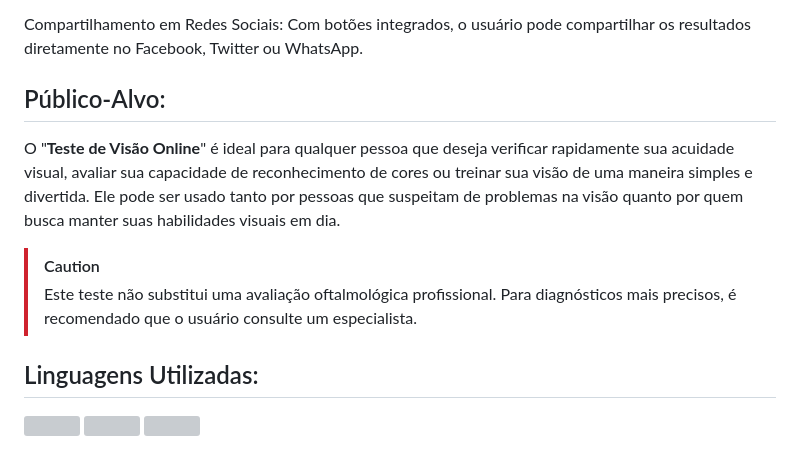
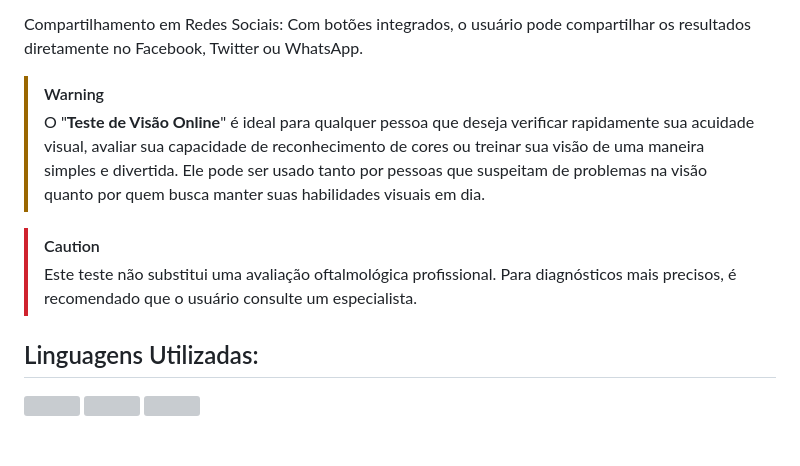
Before and after one commit to Ninja1375/Teste-de-Visao-Online, a Markdown page: README.md, the part around the change printed below. Rendered like a GitHub page; grey boxes are pictures that could not be loaded.

```diff
--- a/README.md
+++ b/README.md
@@ -52,14 +52,12 @@ Salvar como PDF: Após concluir o teste, o usuário tem a opção de salvar os r
 
 Compartilhamento em Redes Sociais: Com botões integrados, o usuário pode compartilhar os resultados diretamente no Facebook, Twitter ou WhatsApp.
 
-## Público-Alvo: ##
+> [!WARNING]
+> O "**Teste de Visão Online**" é ideal para qualquer pessoa que deseja verificar rapidamente sua acuidade visual, avaliar sua capacidade de reconhecimento de cores ou treinar sua visão de uma maneira simples e divertida. Ele pode ser usado tanto por pessoas que suspeitam de problemas na visão quanto por quem busca manter suas habilidades visuais em dia.
 
-O "**Teste de Visão Online**" é ideal para qualquer pessoa que deseja verificar rapidamente sua acuidade visual, avaliar sua capacidade de reconhecimento de cores ou treinar sua visão de uma maneira simples e divertida. Ele pode ser usado tanto por pessoas que suspeitam de problemas na visão quanto por quem busca manter suas habilidades visuais em dia.
-
->[!CAUTION]
->Este teste não substitui uma avaliação oftalmológica profissional. Para diagnósticos mais precisos, é recomendado que o usuário consulte um especialista.
+> [!CAUTION]
+> Este teste não substitui uma avaliação oftalmológica profissional. Para diagnósticos mais precisos, é recomendado que o usuário consulte um especialista.
 
 ## Linguagens Utilizadas:
 
-
  <a href="https://programartudo.blogspot.com/2024/11/html-tudo-o-que-precisa-para-comecar.html" target="_blank"><img loading="lazy" src="https://cdn.jsdelivr.net/gh/devicons/devicon/icons/html5/html5-original.svg" width="40" height="40"/></a> <a href="https://programartudo.blogspot.com/2024/11/css-como-dar-estilo-ao-teu-website.html" target="_blank"><img loading="lazy" src="https://cdn.jsdelivr.net/gh/devicons/devicon/icons/css3/css3-original.svg" width="40" height="40"/></a> <a href="https://programartudo.blogspot.com/2024/11/javascript-linguagem-dinamica-da-web.html" target="_blank"><img loading="lazy" src="https://cdn.jsdelivr.net/gh/devicons/devicon/icons/javascript/javascript-original.svg" width="40" height="40"/></a>
```
Also changed, not shown: other parts of README.md (+3 -3 lines).
